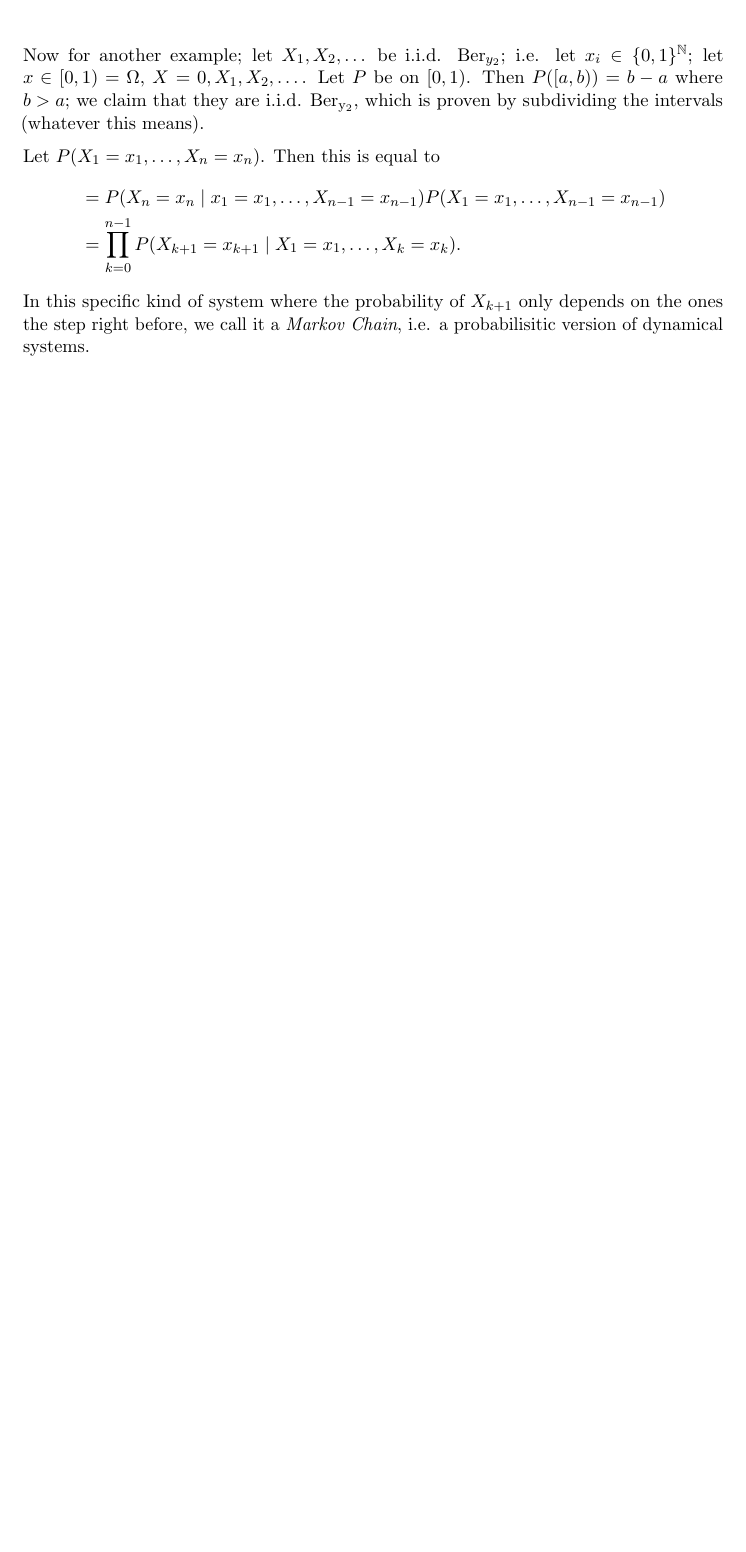
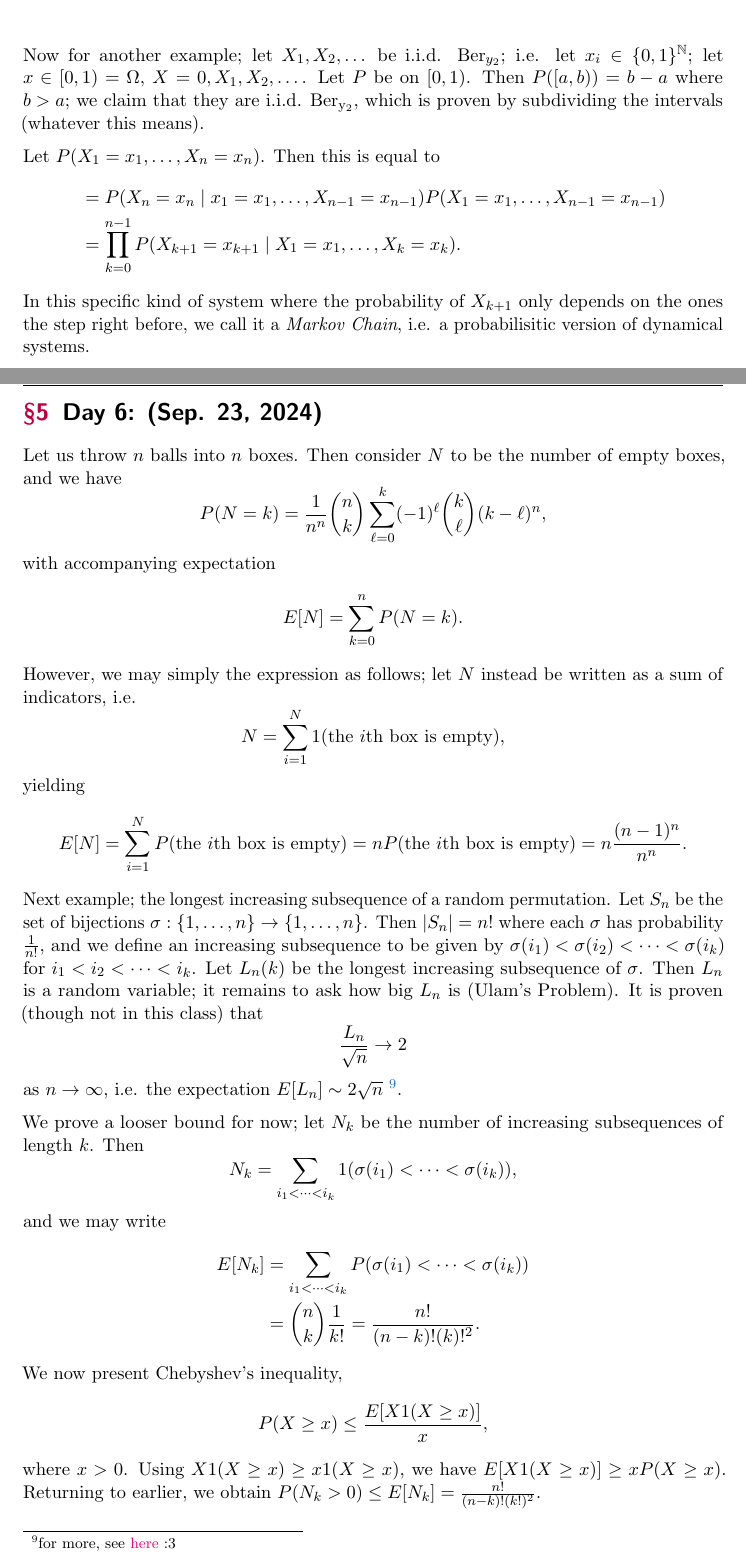
Before and after one commit to Arkyter/Lecture-Notes, a LaTeX document (mat377.tex, which reads MAT377 Notes/Day 6.tex): part of page 13 of 13 before the commit and two parts of pages 13 and 14 of 16 after it, the two joined at a grey line, cut so that both start at the same text, the shorter picture padded with empty space. Compiled offline with pdfLaTeX.

Commit message:
mat377 day 6

```diff
--- /dev/null
+++ b/MAT377 Notes/Day 6.tex
@@ -0,0 +1,25 @@
+\section{Day 6: (Sep. 23, 2024)}
+Let us throw $n$ balls into $n$ boxes. Then consider $N$ to be the number of empty boxes, and we have
+\[ P(N = k) = \frac{1}{n^n} \binom{n}{k} \sum_{\ell = 0}^k (-1)^\ell \binom{k}{\ell} (k - \ell)^n, \]
+with accompanying expectation
+\[ E[N] = \sum_{k = 0}^n P(N = k). \]
+However, we may simply the expression as follows; let $N$ instead be written as a sum of indicators, i.e.
+\[ N = \sum_{i=1}^N 1(\text{the } i\text{th box is empty}), \]
+yielding
+\[ E[N] = \sum_{i=1}^N P(\text{the } i\text{th box is empty}) = nP(\text{the } i\text{th box is empty}) = n \frac{(n-1)^n}{n^n}. \]
+Next example; the longest increasing subsequence of a random permutation. Let $S_n$ be the set of bijections $\sigma : \{1, \dots, n\} \to \{1, \dots, n\}$. Then $\abs{S_n} = n!$ where each $\sigma$ has probability $\frac{1}{n!}$, and we define an increasing subsequence to be given by $\sigma(i_1) < \sigma(i_2) < \dots < \sigma(i_k)$ for $i_1 < i_2 < \dots < i_k$. Let $L_n(k)$ be the longest increasing subsequence of $\sigma$. Then $L_n$ is a random variable; it remains to ask how big $L_n$ is (Ulam's Problem). It is proven (though not in this class) that
+\[ \frac{L_n}{\sqrt{n}} \to 2 \]
+as $n \to \infty$, i.e. the expectation $E[L_n] \sim 2\sqrt{n}$ \footnote{for more, see \href{https://www.ams.org/journals/jams/1999-12-04/S0894-0347-99-00307-0/S0894-0347-99-00307-0.pdf}{here} :3}.
+\medskip\newline
+\noindent We prove a looser bound for now; let $N_k$ be the number of increasing subsequences of length $k$. Then
+\[ N_k = \sum_{i_1 < \dots < i_k} 1(\sigma(i_1) < \dots < \sigma(i_k)), \]
+and we may write
+\begin{align*}
+    E[N_k] &= \sum_{i_1 < \dots < i_k} P(\sigma(i_1) < \dots < \sigma(i_k)) \\
+    &= \binom{n}{k} \frac{1}{k!} = \frac{n!}{(n-k)! (k)!^2}.
+\end{align*}
+We now present Chebyshev's inequality,
+\[ P(X \geq x) \leq \frac{E[X 1(X \geq x)]}{x}, \]
+where $x > 0$. Using $X 1(X \geq x) \geq x 1(X \geq x)$, we have $E[X 1(X \geq x)] \geq x P(X \geq x)$. Returning to earlier, we obtain $P(N_k > 0) \leq E[N_k] = \frac{n!}{(n-k)!(k!)^2}$.
+
+\newpage
```
Also changed, not shown: mat377.tex (+3 -1 lines), mat377.pdf, MAT377 Notes/Day 6.tex (36 more changed lines).
